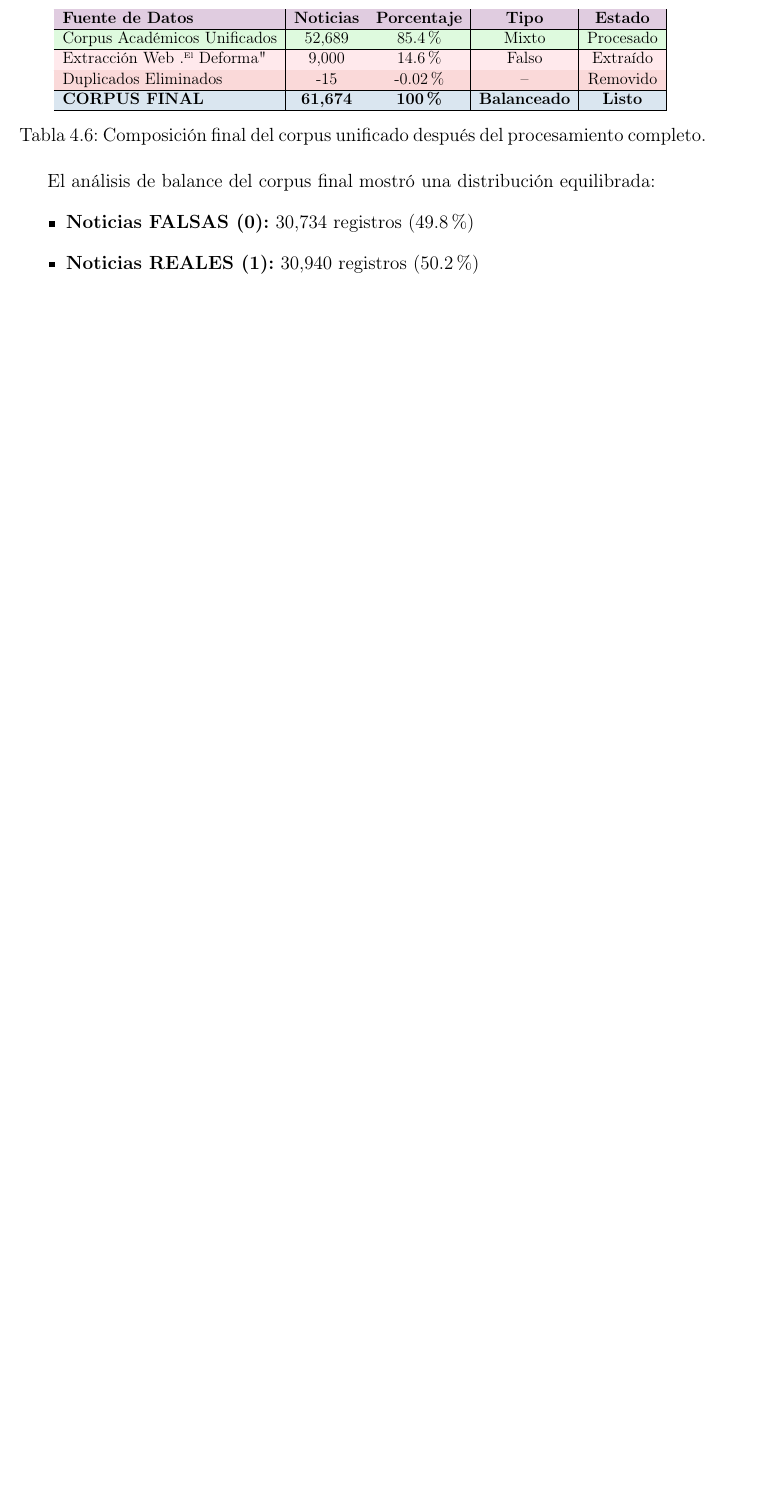
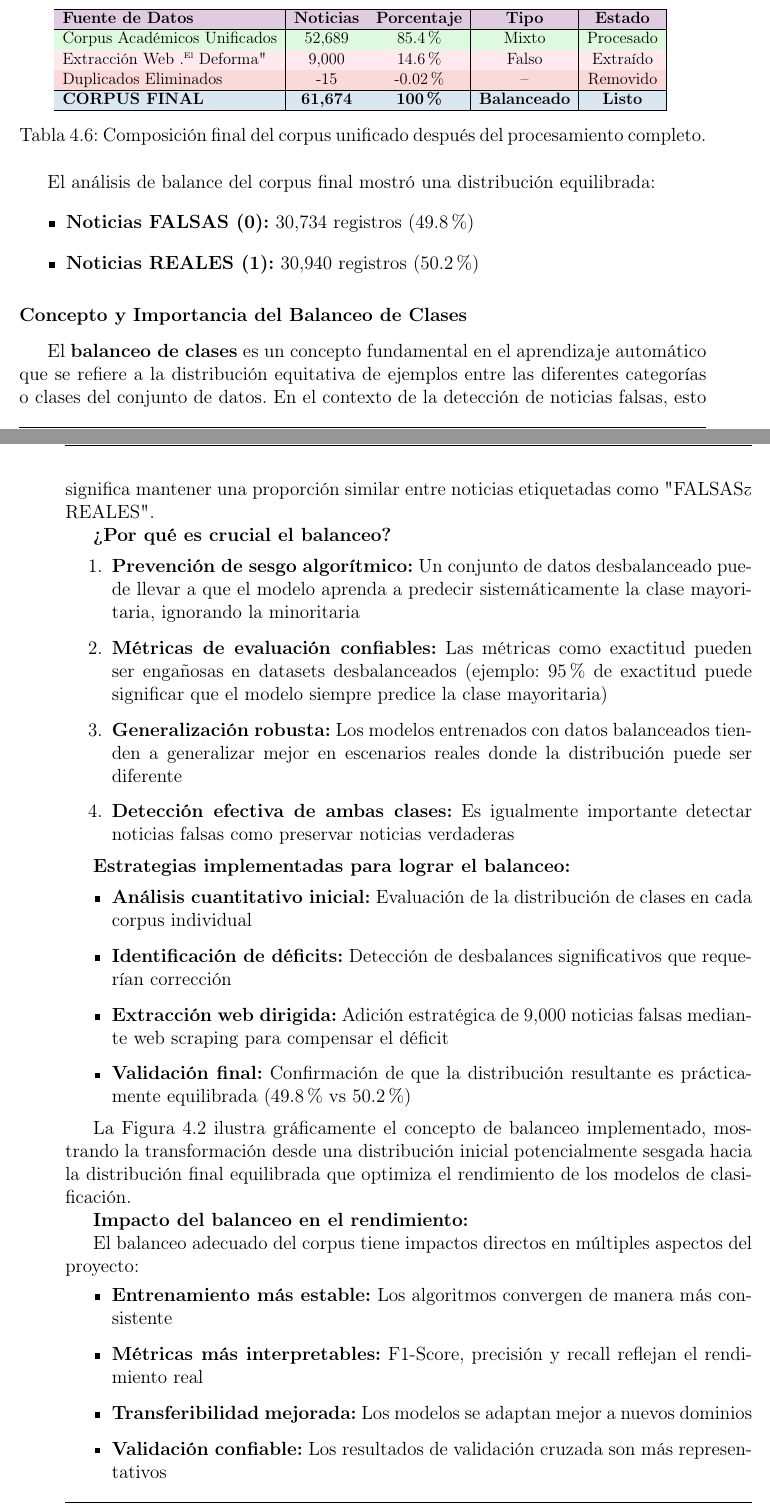
Before and after one commit to gabrielhuav/ICRMCCUAMA, a LaTeX thesis (Tesis_UAM/ICR.tex, which reads Tesis_UAM/Metodologia/Metodologia.tex): part of page 98 of 171 before the commit and two parts of pages 98 and 99 of 173 after it, the two joined at a grey line, cut so that both start at the same text, the shorter picture padded with empty space. Compiled offline with pdfLaTeX.

Commit message:
Presentar gráficamente el significado de balancear
En su proyecto, presente gráficamente qué significa "balancear".

```diff
--- a/Tesis_UAM/Metodologia/Metodologia.tex
+++ b/Tesis_UAM/Metodologia/Metodologia.tex
@@ -570,3 +570,24 @@ El análisis de balance del corpus final mostró una distribución equilibrada:
     \item \textbf{Noticias REALES (1):} 30,940 registros (50.2\%)
 \end{itemize}
 
+\subsubsection{Concepto y Importancia del Balanceo de Clases}
+
+El \textbf{balanceo de clases} es un concepto fundamental en el aprendizaje automático que se refiere a la distribución equitativa de ejemplos entre las diferentes categorías o clases del conjunto de datos. En el contexto de la detección de noticias falsas, esto significa mantener una proporción similar entre noticias etiquetadas como "FALSAS" y "REALES".
+
+\textbf{¿Por qué es crucial el balanceo?}
+
+\begin{enumerate}
+    \item \textbf{Prevención de sesgo algorítmico:} Un conjunto de datos desbalanceado puede llevar a que el modelo aprenda a predecir sistemáticamente la clase mayoritaria, ignorando la minoritaria
+    \item \textbf{Métricas de evaluación confiables:} Las métricas como exactitud pueden ser engañosas en datasets desbalanceados (ejemplo: 95\% de exactitud puede significar que el modelo siempre predice la clase mayoritaria)
+    \item \textbf{Generalización robusta:} Los modelos entrenados con datos balanceados tienden a generalizar mejor en escenarios reales donde la distribución puede ser diferente
+    \item \textbf{Detección efectiva de ambas clases:} Es igualmente importante detectar noticias falsas como preservar noticias verdaderas
+\end{enumerate}
+
+\textbf{Estrategias implementadas para lograr el balanceo:}
+
+\begin{itemize}
+    \item \textbf{Análisis cuantitativo inicial:} Evaluación de la distribución de clases en cada corpus individual
+    \item \textbf{Identificación de déficits:} Detección de desbalances significativos que requerían corrección
+    \item \textbf{Extracción web dirigida:} Adición estratégica de 9,000 noticias falsas mediante web scraping para compensar el déficit
+    \item \textbf{Validación final:} Confirmación de que la distribución resultante es prácticamente equilibrada (49.8\% vs 50.2\%)
+\end{itemize}
@@ -573,3 +603,18 @@ El análisis de balance del corpus final mostró una distribución equilibrada:
+    \label{fig:balanceo_corpus}
+\end{figure}
+
+La Figura \ref{fig:balanceo_corpus} ilustra gráficamente el concepto de balanceo implementado, mostrando la transformación desde una distribución inicial potencialmente sesgada hacia la distribución final equilibrada que optimiza el rendimiento de los modelos de clasificación.
+
+\textbf{Impacto del balanceo en el rendimiento:}
+
+El balanceo adecuado del corpus tiene impactos directos en múltiples aspectos del proyecto:
+\begin{itemize}
+    \item \textbf{Entrenamiento más estable:} Los algoritmos convergen de manera más consistente
+    \item \textbf{Métricas más interpretables:} F1-Score, precisión y recall reflejan el rendimiento real
+    \item \textbf{Transferibilidad mejorada:} Los modelos se adaptan mejor a nuevos dominios
+    \item \textbf{Validación confiable:} Los resultados de validación cruzada son más representativos
+\end{itemize}
+
 \subsubsection{Síntesis del Análisis Comparativo entre Corpus}
 
 El análisis detallado de los corpus permite identificar patrones complementarios que justifican la estrategia de unificación adoptada:
```
Also changed, not shown: Tesis_UAM/ICR.bbl (deleted), Tesis_UAM/Imagenes/balanceo_corpus_explicacion.png (added), Tesis_UAM/Metodologia/Metodologia.tex (11 more changed lines), 15 other files.
